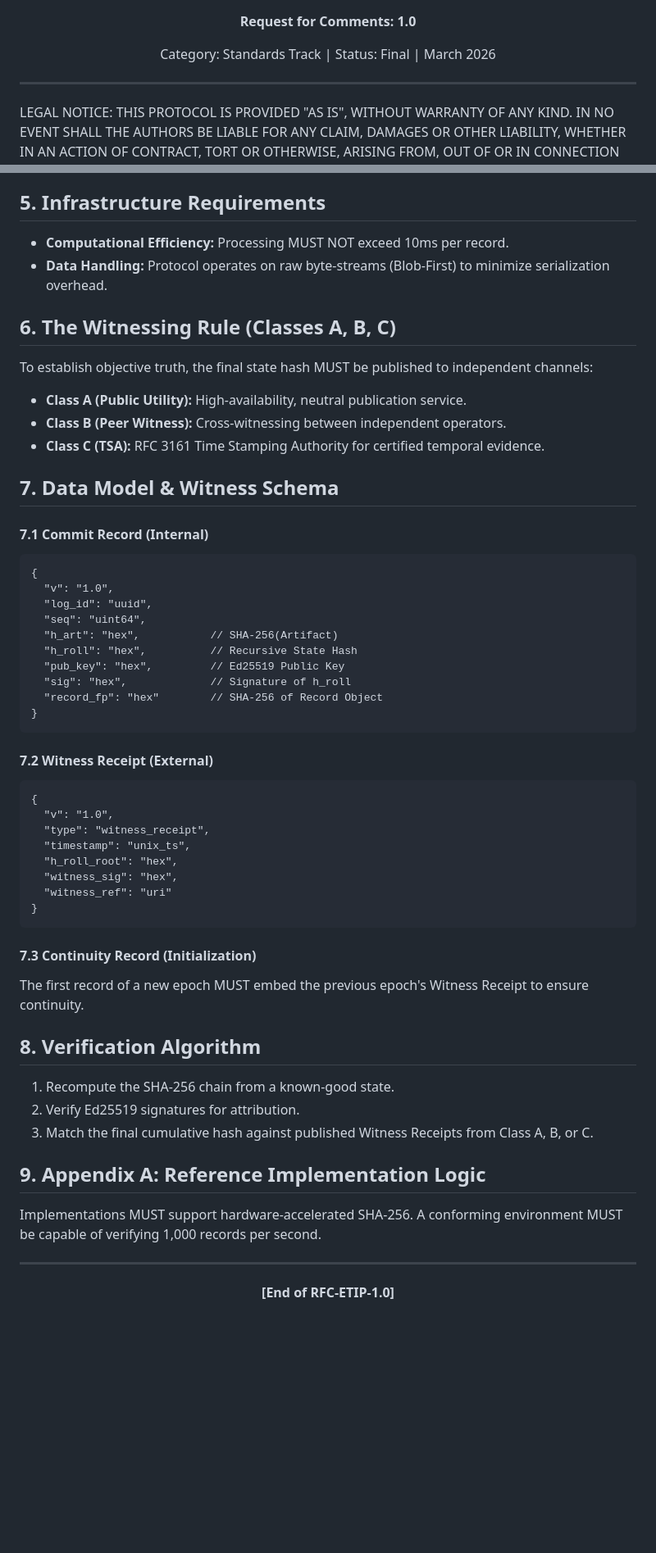
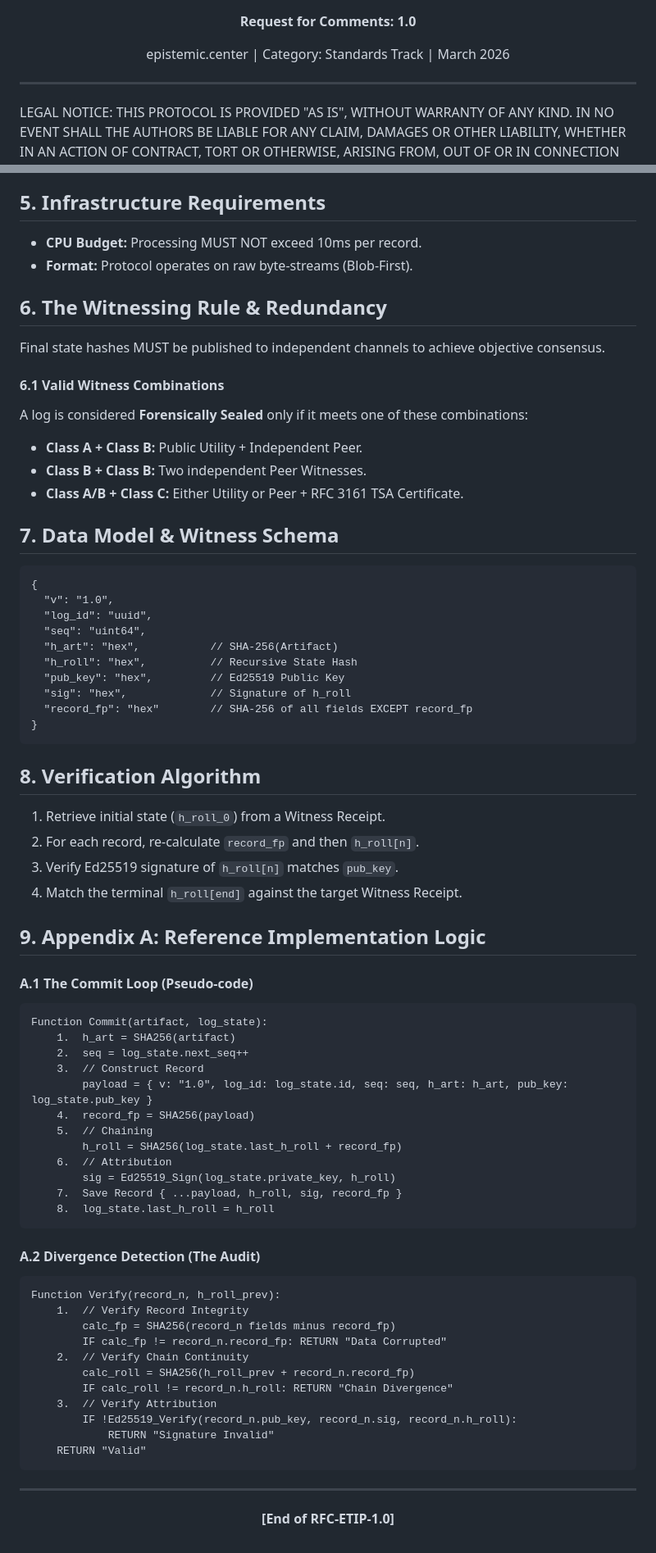
Before and after one commit to Epistemic-Temporal-Integrity-protocol/E-TIP_published_v1, a Markdown page: README.md, 2 parts joined by grey strips. Shown at 82% size. Drawn GitHub-style; blank space fills up the shorter version.

```diff
--- a/README.md
+++ b/README.md
@@ -1,7 +1,7 @@
 <div align="center">
   <h1>Epistemic Temporal Integrity Protocol (ETIP) v1.0</h1>
   <p><strong>Request for Comments: 1.0</strong></p>
-  <p>Category: Standards Track | Status: Final | March 2026</p>
+  <p>epistemic.center | Category: Standards Track | March 2026</p>
 </div>
 
 <hr />
@@ -55,21 +53,21 @@ h_roll[n] = SHA256( h_roll[n-1] + record_fp[n] )
 
 <h2 id="infra">5. Infrastructure Requirements</h2>
 <ul>
-  <li><strong>Computational Efficiency:</strong> Processing MUST NOT exceed 10ms per record.</li>
-  <li><strong>Data Handling:</strong> Protocol operates on raw byte-streams (Blob-First) to minimize serialization overhead.</li>
+  <li><b>CPU Budget:</b> Processing MUST NOT exceed 10ms per record.</li>
+  <li><b>Format:</b> Protocol operates on raw byte-streams (Blob-First).</li>
 </ul>
 
-<h2 id="witness">6. The Witnessing Rule (Classes A, B, C)</h2>
-<p>To establish objective truth, the final state hash MUST be published to independent channels:</p>
+<h2 id="witness">6. The Witnessing Rule & Redundancy</h2>
+<p>Final state hashes MUST be published to independent channels to achieve objective consensus.</p>
+<h4>6.1 Valid Witness Combinations</h4>
+<p>A log is considered <b>Forensically Sealed</b> only if it meets one of these combinations:</p>
 <ul>
-  <li><strong>Class A (Public Utility):</strong> High-availability, neutral publication service.</li>
-  <li><strong>Class B (Peer Witness):</strong> Cross-witnessing between independent operators.</li>
-  <li><strong>Class C (TSA):</strong> RFC 3161 Time Stamping Authority for certified temporal evidence.</li>
+  <li><b>Class A + Class B:</b> Public Utility + Independent Peer.</li>
+  <li><b>Class B + Class B:</b> Two independent Peer Witnesses.</li>
+  <li><b>Class A/B + Class C:</b> Either Utility or Peer + RFC 3161 TSA Certificate.</li>
 </ul>
 
 <h2 id="data-model">7. Data Model & Witness Schema</h2>
-
-<h4>7.1 Commit Record (Internal)</h4>
 <pre>
 {
   "v": "1.0",
@@ -79,34 +77,50 @@ h_roll[n] = SHA256( h_roll[n-1] + record_fp[n] )
   "h_roll": "hex",          // Recursive State Hash
   "pub_key": "hex",         // Ed25519 Public Key
   "sig": "hex",             // Signature of h_roll
-  "record_fp": "hex"        // SHA-256 of Record Object
+  "record_fp": "hex"        // SHA-256 of all fields EXCEPT record_fp
 }
 </pre>
 
-<h4>7.2 Witness Receipt (External)</h4>
-<pre>
-{
-  "v": "1.0",
-  "type": "witness_receipt",
-  "timestamp": "unix_ts",
-  "h_roll_root": "hex",
-  "witness_sig": "hex",
-  "witness_ref": "uri"
-}
-</pre>
-
-<h4>7.3 Continuity Record (Initialization)</h4>
-<p>The first record of a new epoch MUST embed the previous epoch's Witness Receipt to ensure continuity.</p>
-
 <h2 id="verification">8. Verification Algorithm</h2>
 <ol>
-  <li>Recompute the SHA-256 chain from a known-good state.</li>
-  <li>Verify Ed25519 signatures for attribution.</li>
-  <li>Match the final cumulative hash against published Witness Receipts from Class A, B, or C.</li>
+  <li>Retrieve initial state (<code>h_roll_0</code>) from a Witness Receipt.</li>
+  <li>For each record, re-calculate <code>record_fp</code> and then <code>h_roll[n]</code>.</li>
+  <li>Verify Ed25519 signature of <code>h_roll[n]</code> matches <code>pub_key</code>.</li>
+  <li>Match the terminal <code>h_roll[end]</code> against the target Witness Receipt.</li>
 </ol>
 
 <h2 id="appendix">9. Appendix A: Reference Implementation Logic</h2>
-<p>Implementations MUST support hardware-accelerated SHA-256. A conforming environment MUST be capable of verifying 1,000 records per second.</p>
+
+<h4>A.1 The Commit Loop (Pseudo-code)</h4>
+<pre>
+Function Commit(artifact, log_state):
+    1.  h_art = SHA256(artifact)
+    2.  seq = log_state.next_seq++
+    3.  // Construct Record
+        payload = { v: "1.0", log_id: log_state.id, seq: seq, h_art: h_art, pub_key: log_state.pub_key }
+    4.  record_fp = SHA256(payload)
+    5.  // Chaining
+        h_roll = SHA256(log_state.last_h_roll + record_fp)
+    6.  // Attribution
+        sig = Ed25519_Sign(log_state.private_key, h_roll)
+    7.  Save Record { ...payload, h_roll, sig, record_fp }
+    8.  log_state.last_h_roll = h_roll
+</pre>
+
+<h4>A.2 Divergence Detection (The Audit)</h4>
+<pre>
+Function Verify(record_n, h_roll_prev):
+    1.  // Verify Record Integrity
+        calc_fp = SHA256(record_n fields minus record_fp)
+        IF calc_fp != record_n.record_fp: RETURN "Data Corrupted"
+    2.  // Verify Chain Continuity
+        calc_roll = SHA256(h_roll_prev + record_n.record_fp)
+        IF calc_roll != record_n.h_roll: RETURN "Chain Divergence"
+    3.  // Verify Attribution
+        IF !Ed25519_Verify(record_n.pub_key, record_n.sig, record_n.h_roll):
+            RETURN "Signature Invalid"
+    RETURN "Valid"
+</pre>
 
 <hr />
 <div align="center">
```
Also changed, not shown: other parts of README.md (+7 -9 lines).
